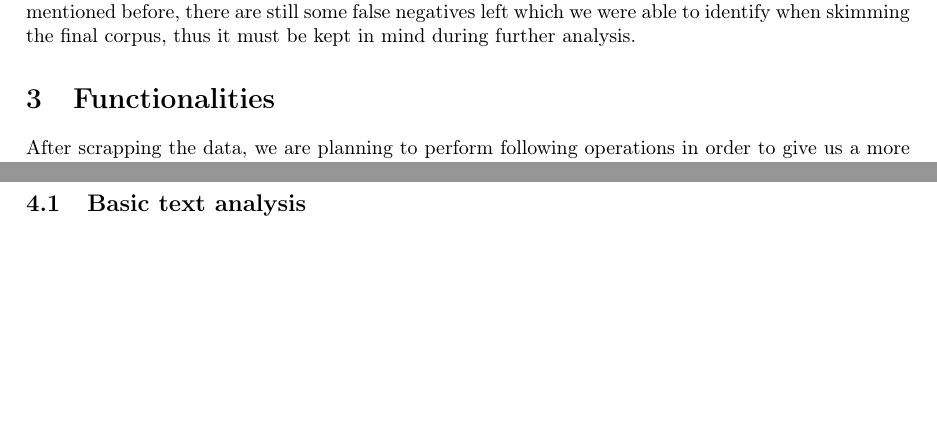
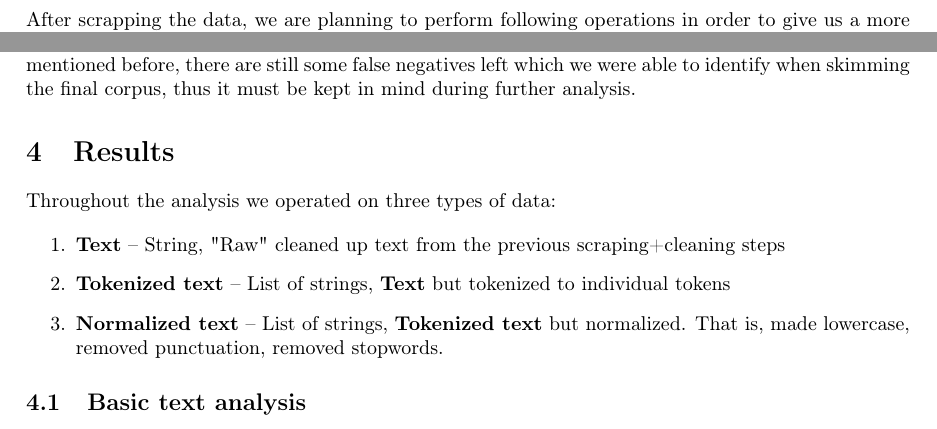
Before and after one commit to shilangyu/NLP-language-complexity, a LaTeX document (report/report.tex): two parts of pages 4 and 5 of 13 before the commit and two parts of pages 2 and 5 of 14 after it, joined at a grey line, cut so that both start at the same text, the shorter picture padded with empty space. Compiled offline with pdfLaTeX.

Commit message:
Reorder, add results data explanation

```diff
--- a/report/report.tex
+++ b/report/report.tex
@@ -50,3 +50,6 @@ In the end the following set of programming languages was chosen:
 
 We believe this subset will represent a wide range of kinds of programmers: Python used by beginners/scientific community, C used by low level developers, JavaScript used by everyone, and Golang used by modern system's programmers. Thus they have a different target demographic so we believe it should show some noticeable differences. Another reason this subset was chosen is the availability of resources: these language are quite popular therefore much data is present for it in GitHub (discussed in greater detail in section \ref{scraping_procedure}).
 
+\section{Functionalities}
+
+After scrapping the data, we are planning to perform following operations in order to give us a more complete insight
@@ -101,8 +121,11 @@ The data cleaner was written in Python using the previously mentioned library \c
 
 After cleaning we were left with 190643 instances, which means 18.4\% of instances were discarded. This is a very comfortable amount of data to make some analysis and draw some meaningful conclusions. On the other hand, the final corpus is as much as 67.2\% smaller (77MB vs. 235MB text csv) than the raw one, which shows that there was a lot of noise present and was successfully removed. But as mentioned before, there are still some false negatives left which we were able to identify when skimming the final corpus, thus it must be kept in mind during further analysis.
 
-\section{Functionalities}
+\section{Results}
 
-After scrapping the data, we are planning to perform following operations in order to give us a more complete insight
+Throughout the analysis we operated on three types of data:
 
 \begin{enumerate}
+    \item {\bf Text} -- String, "Raw" cleaned up text from the previous scraping+cleaning steps
+    \item {\bf Tokenized text} -- List of strings, {\bf Text} but tokenized to individual tokens
+    \item {\bf Normalized text} -- List of strings, {\bf Tokenized text} but normalized. That is, made lowercase, removed punctuation, removed stopwords.
```
Also changed, not shown: report/report.tex (34 more changed lines).
